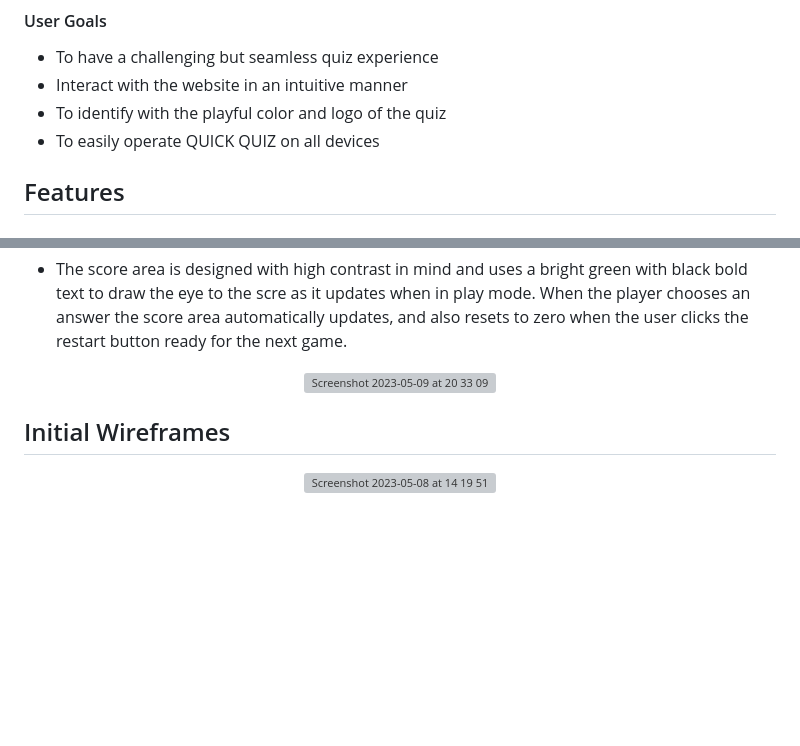
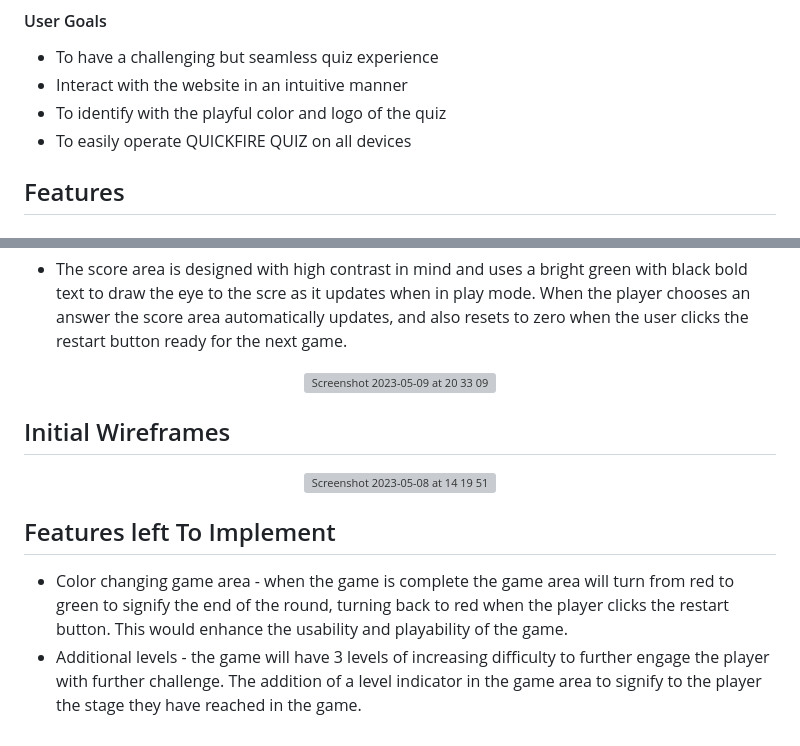
Before and after one commit to elliotjonesdev/quickquiz, a Markdown page: README.md, 2 parts joined by grey strips. Drawn GitHub-style; blank space fills up the shorter version; grey boxes are pictures that could not be loaded.

```diff
--- a/README.md
+++ b/README.md
@@ -12,7 +12,7 @@ The primary goal of QUICKFIRE QUIZ is to provide a quick and fun quiz at the tou
 * To have a challenging but seamless quiz experience
 * Interact with the website in an intuitive manner
 * To identify with the playful color and logo of the quiz
-* To easily operate QUICK QUIZ on all devices
+* To easily operate QUICKFIRE QUIZ on all devices
 
 ## Features
 * #### Logo and welcome message
@@ -39,9 +39,11 @@ The primary goal of QUICKFIRE QUIZ is to provide a quick and fun quiz at the tou
 <img width="1440" alt="Screenshot 2023-05-09 at 20 33 09" src="https://github.com/elliotjonesdev/quickquiz/assets/119816371/b25d4a08-9503-4967-8f67-6de6bfc76128">
   </p>
 
-
-
 ## Initial Wireframes
 <p align="center">
   <img width="636" alt="Screenshot 2023-05-08 at 14 19 51" src="https://user-images.githubusercontent.com/119816371/236834995-79029e29-a7f1-4973-b4dd-9cd333e1d0cf.png">
 </p>
+
+## Features left To Implement
+ * Color changing game area - when the game is complete the game area will turn from red to green to signify the end of the round, turning back to red when the player clicks the restart button. This would enhance the usability and playability of the game.
+ * Additional levels - the game will have 3 levels of increasing difficulty to further engage the player with further challenge. The addition of a level indicator in the game area to signify to the player the stage they have reached in the game.
```
